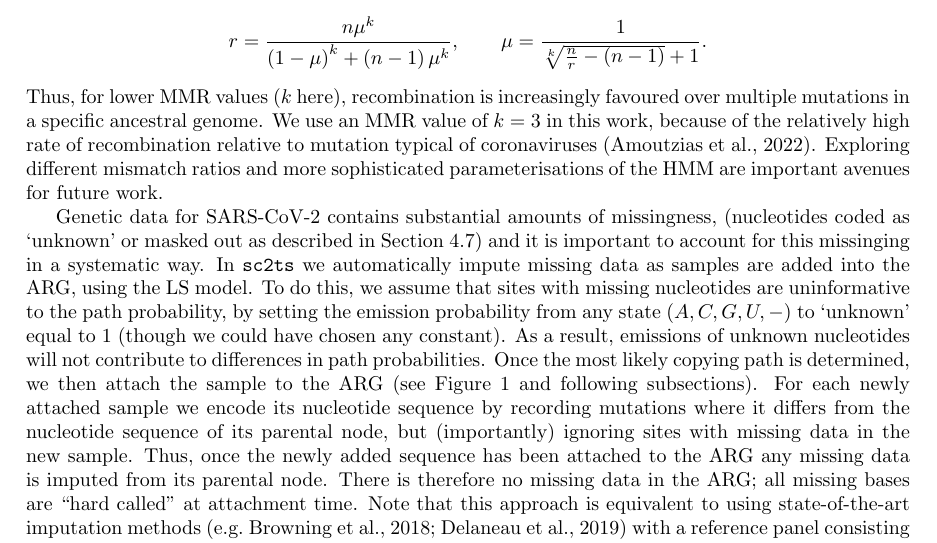
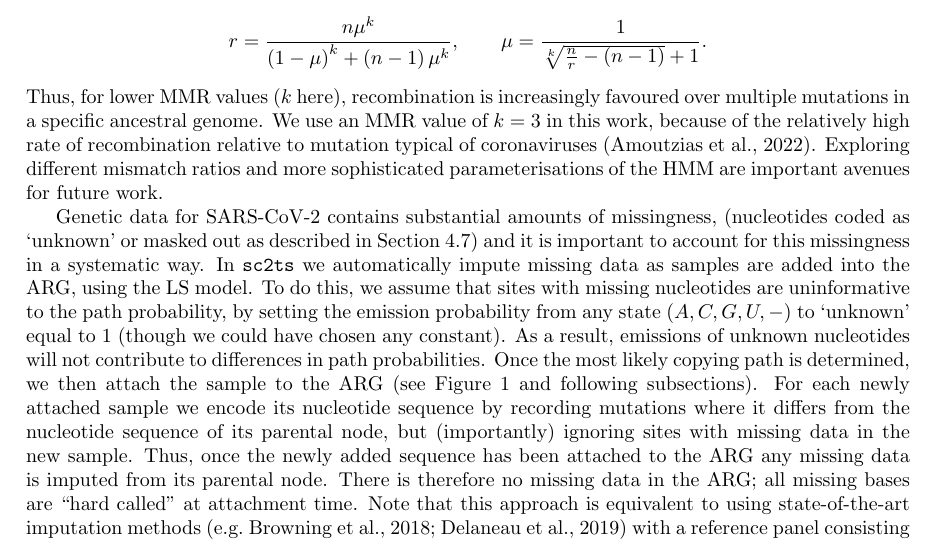
Before and after one commit to jeromekelleher/sc2ts-paper, a LaTeX paper (paper.tex): part of page 21 of 41, cut so that both start at the same text. Compiled offline with pdfLaTeX.

Commit message:
Updates from Overleaf

```diff
--- a/paper.tex
+++ b/paper.tex
@@ -1690,7 +1690,7 @@ of the HMM are important avenues for future work.
 Genetic data for SARS-CoV-2 contains substantial amounts of missingness,
 (nucleotides coded as `unknown' or masked out
 as described in Section~\ref{sec:data_preprocessing})
-and it is important to account for this missinging in a systematic way.
+and it is important to account for this missingness in a systematic way.
 In \texttt{sc2ts} we automatically impute missing data as samples are added
 into the ARG, using the LS model.
 To do this, we assume that sites with missing nucleotides are uninformative
```
